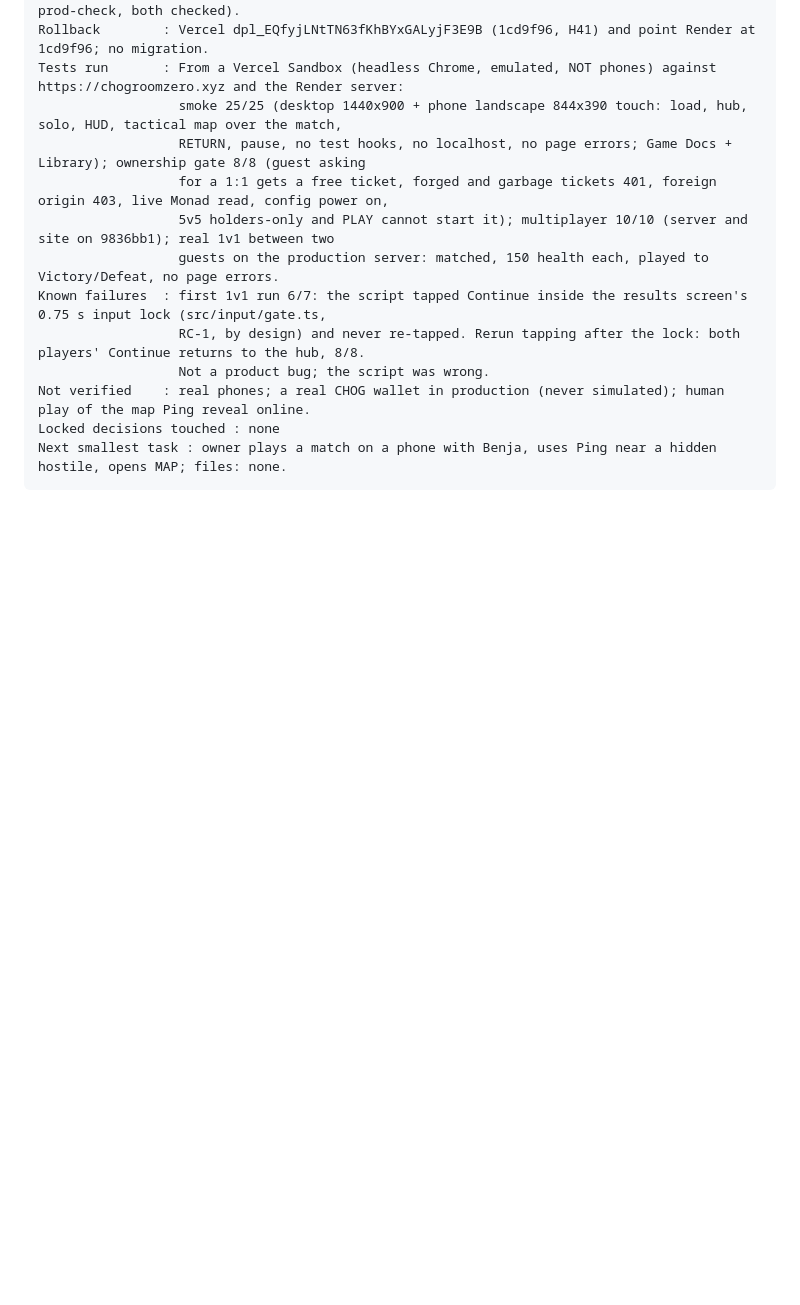
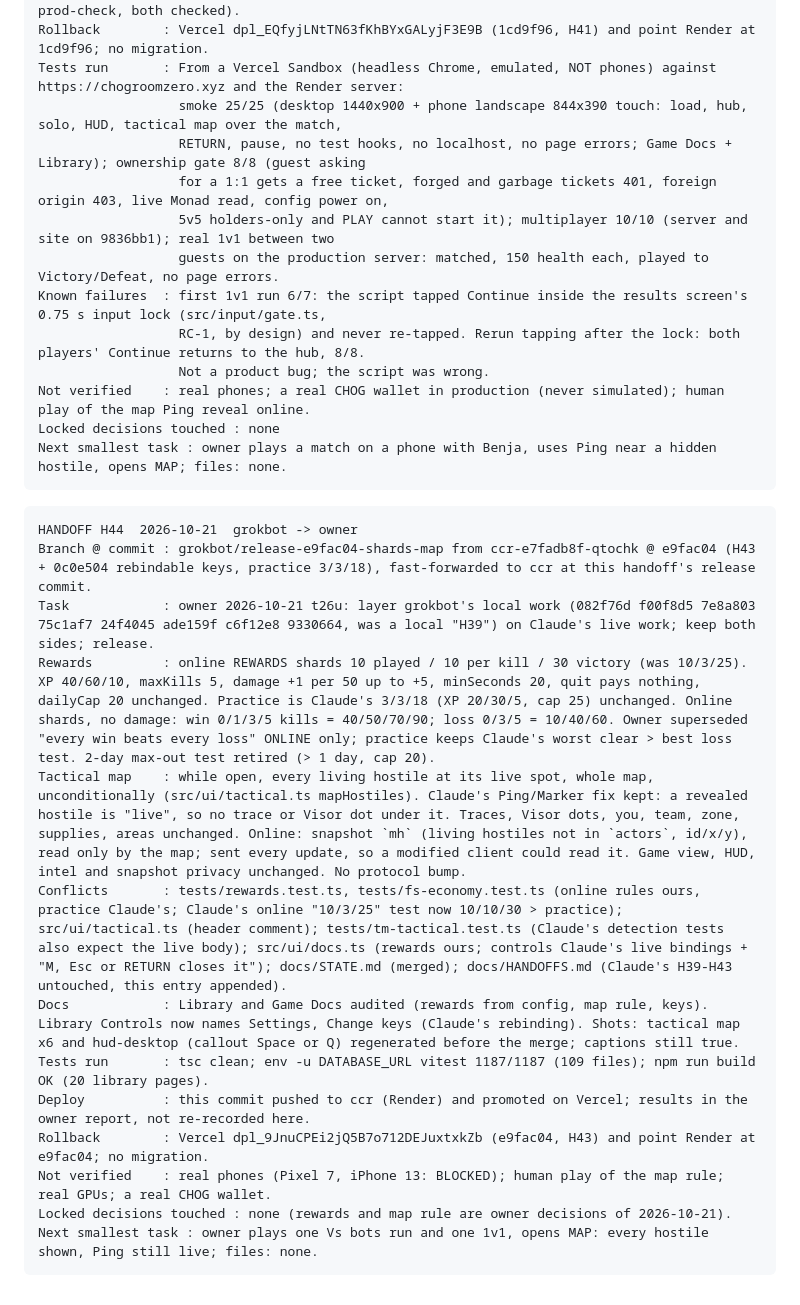
Before and after one commit to levithefirst/chog-room-zero, a Markdown page: docs/HANDOFFS.md, the part around the change. Rendered like a GitHub page; blank space fills up the shorter version.

Commit message:
Docs: STATE and HANDOFFS H44 (online shards 10/10/30, tactical map every hostile, library audit) on top of H43 (cherry picked from commit 9330664, renumbered H39 -> H44)

````diff
--- a/docs/HANDOFFS.md
+++ b/docs/HANDOFFS.md
@@ -696,3 +696,19 @@ Not verified    : real phones; a real CHOG wallet in production (never simulated
 Locked decisions touched : none
 Next smallest task : owner plays a match on a phone with Benja, uses Ping near a hidden hostile, opens MAP; files: none.
 ```
+
+```
+HANDOFF H44  2026-10-21  grokbot -> owner
+Branch @ commit : grokbot/release-e9fac04-shards-map from ccr-e7fadb8f-qtochk @ e9fac04 (H43 + 0c0e504 rebindable keys, practice 3/3/18), fast-forwarded to ccr at this handoff's release commit.
+Task            : owner 2026-10-21 t26u: layer grokbot's local work (082f76d f00f8d5 7e8a803 75c1af7 24f4045 ade159f c6f12e8 9330664, was a local "H39") on Claude's live work; keep both sides; release.
+Rewards         : online REWARDS shards 10 played / 10 per kill / 30 victory (was 10/3/25). XP 40/60/10, maxKills 5, damage +1 per 50 up to +5, minSeconds 20, quit pays nothing, dailyCap 20 unchanged. Practice is Claude's 3/3/18 (XP 20/30/5, cap 25) unchanged. Online shards, no damage: win 0/1/3/5 kills = 40/50/70/90; loss 0/3/5 = 10/40/60. Owner superseded "every win beats every loss" ONLINE only; practice keeps Claude's worst clear > best loss test. 2-day max-out test retired (> 1 day, cap 20).
+Tactical map    : while open, every living hostile at its live spot, whole map, unconditionally (src/ui/tactical.ts mapHostiles). Claude's Ping/Marker fix kept: a revealed hostile is "live", so no trace or Visor dot under it. Traces, Visor dots, you, team, zone, supplies, areas unchanged. Online: snapshot `mh` (living hostiles not in `actors`, id/x/y), read only by the map; sent every update, so a modified client could read it. Game view, HUD, intel and snapshot privacy unchanged. No protocol bump.
+Conflicts       : tests/rewards.test.ts, tests/fs-economy.test.ts (online rules ours, practice Claude's; Claude's online "10/3/25" test now 10/10/30 > practice); src/ui/tactical.ts (header comment); tests/tm-tactical.test.ts (Claude's detection tests also expect the live body); src/ui/docs.ts (rewards ours; controls Claude's live bindings + "M, Esc or RETURN closes it"); docs/STATE.md (merged); docs/HANDOFFS.md (Claude's H39-H43 untouched, this entry appended).
+Docs            : Library and Game Docs audited (rewards from config, map rule, keys). Library Controls now names Settings, Change keys (Claude's rebinding). Shots: tactical map x6 and hud-desktop (callout Space or Q) regenerated before the merge; captions still true.
+Tests run       : tsc clean; env -u DATABASE_URL vitest 1187/1187 (109 files); npm run build OK (20 library pages).
+Deploy          : this commit pushed to ccr (Render) and promoted on Vercel; results in the owner report, not re-recorded here.
+Rollback        : Vercel dpl_9JnuCPEi2jQ5B7o712DEJuxtxkZb (e9fac04, H43) and point Render at e9fac04; no migration.
+Not verified    : real phones (Pixel 7, iPhone 13: BLOCKED); human play of the map rule; real GPUs; a real CHOG wallet.
+Locked decisions touched : none (rewards and map rule are owner decisions of 2026-10-21).
+Next smallest task : owner plays one Vs bots run and one 1v1, opens MAP: every hostile shown, Ping still live; files: none.
+```
````
Also changed, not shown: docs/STATE.md (+16 -13 lines).
